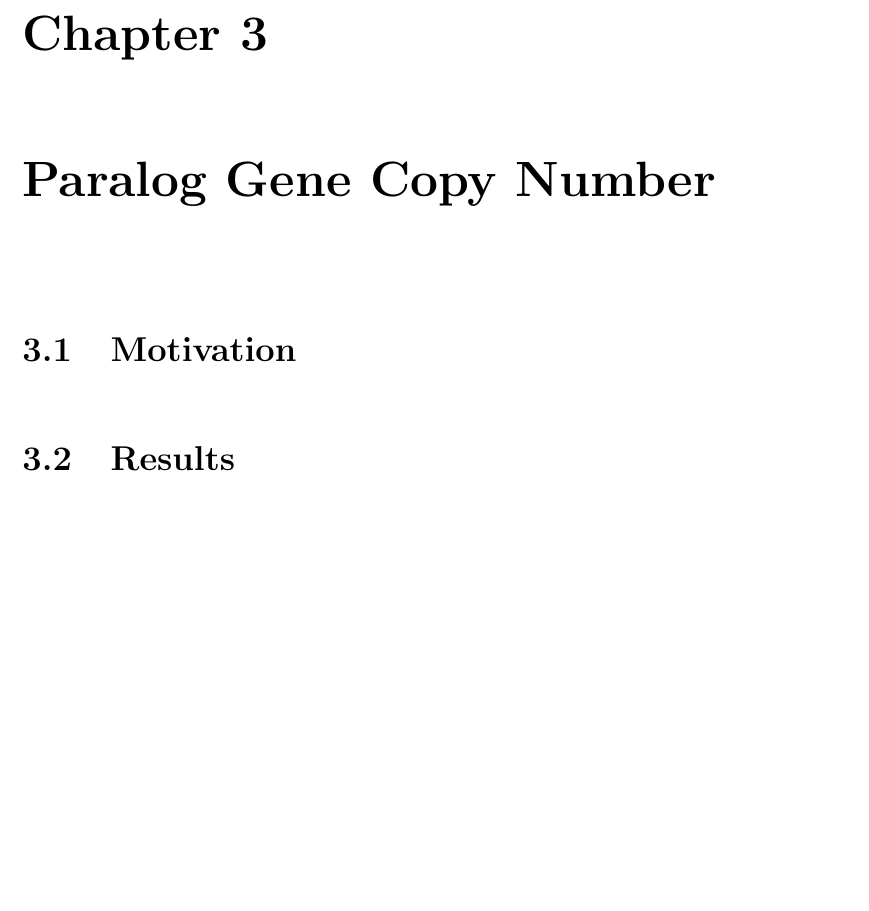
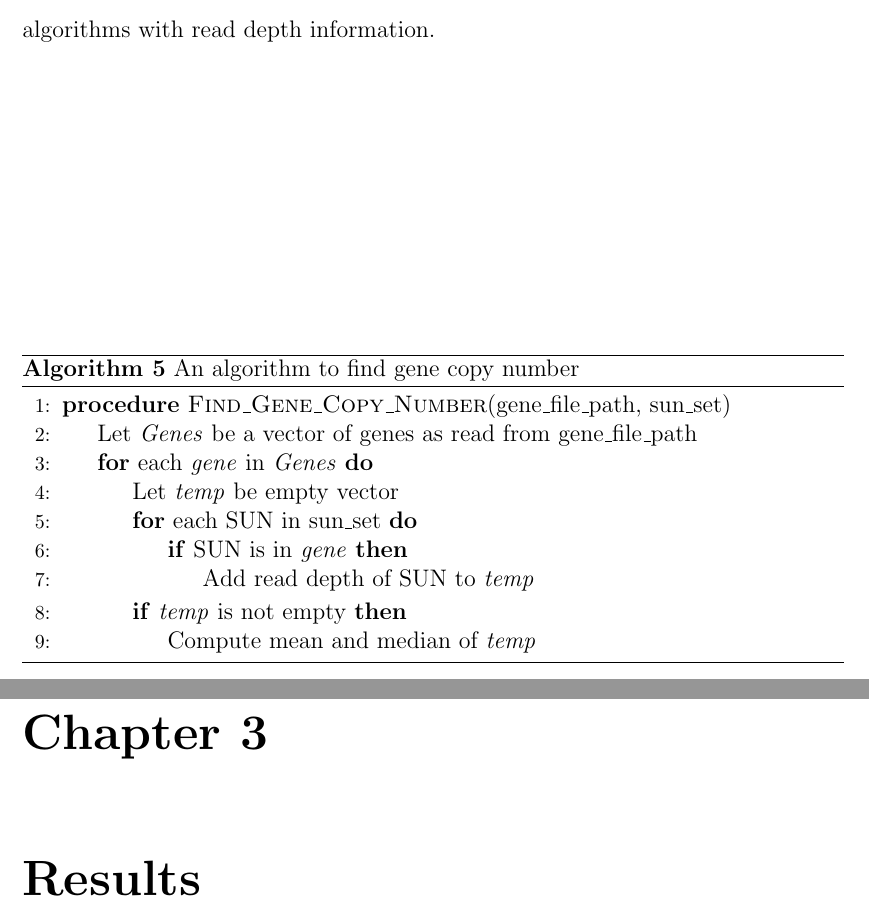
Before and after one commit to edogru66/thesis-latex, a LaTeX thesis (thesis.tex, which reads chapter2.tex, chapter4.tex): part of page 28 of 35 before the commit and two parts of pages 27 and 28 of 35 after it, the two joined at a grey line, cut at the place of the change, the shorter picture padded with empty space. Compiled offline with pdfLaTeX.

Commit message:
methodology devam

```diff
--- a/chapter2.tex
+++ b/chapter2.tex
@@ -208 +210,25 @@ The figure \ref{gcCorrection} shows how the average read depth is impacted by GC
 \subsection{Gene Copy Number}
+Copy number variation is a structural variation that changes the amount of DNA. The simple yet powerful method for finding absolute copy number of a region is read depth. However, without multiple read mapping, applying read depth will give poor results.
+
+\begin{algorithm}
+\caption{An algorithm to find gene copy number}
+\label{findGeneCopyNumber}
+\begin{algorithmic}[1]
+\Procedure{Find\_Gene\_Copy\_Number}{gene\_file\_path, sun\_set}
+\State Let \textit{Genes} be a vector of genes as read from gene\_file\_path
+\For{each \textit{gene} in \textit{Genes}}
+\State Let \textit{temp} be empty vector
+\For{each SUN in sun\_set}
+\If{SUN is in \textit{gene}}
+\State Add read depth of SUN to \textit{temp}
+\EndIf
+\EndFor
+\If{\textit{temp} is not empty}
+\State {Compute mean and median of \textit{temp}}
+\EndIf
+\EndFor
+\EndProcedure
+\end{algorithmic}
+\end{algorithm}
+
+In algorithm \ref{findGeneCopyNumber}, we try to find average gene copy numbers using only the depth information of SUNs residing in that gene. The procedure takes two parameters. One is the \textit{gene\_file\_path}, the file that contains gene location information of reference genome version GRCh37 (hg19). The other is \textit{sun\_set} produced by previous algorithms with read depth information.
--- a/chapter4.tex
+++ b/chapter4.tex
@@ -1,3 +1 @@
-\chapter{Paralog Gene Copy Number}
-\section{Motivation}
-\section{Results}
+\chapter{Results}
```
Also changed, not shown: chapter2.tex (6 more changed lines).
